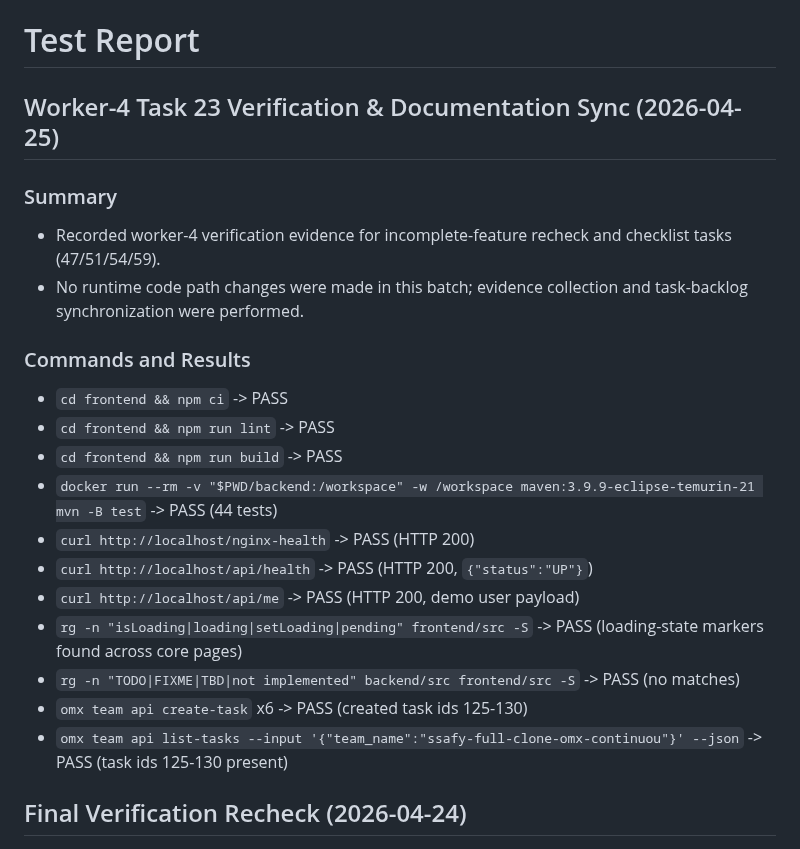
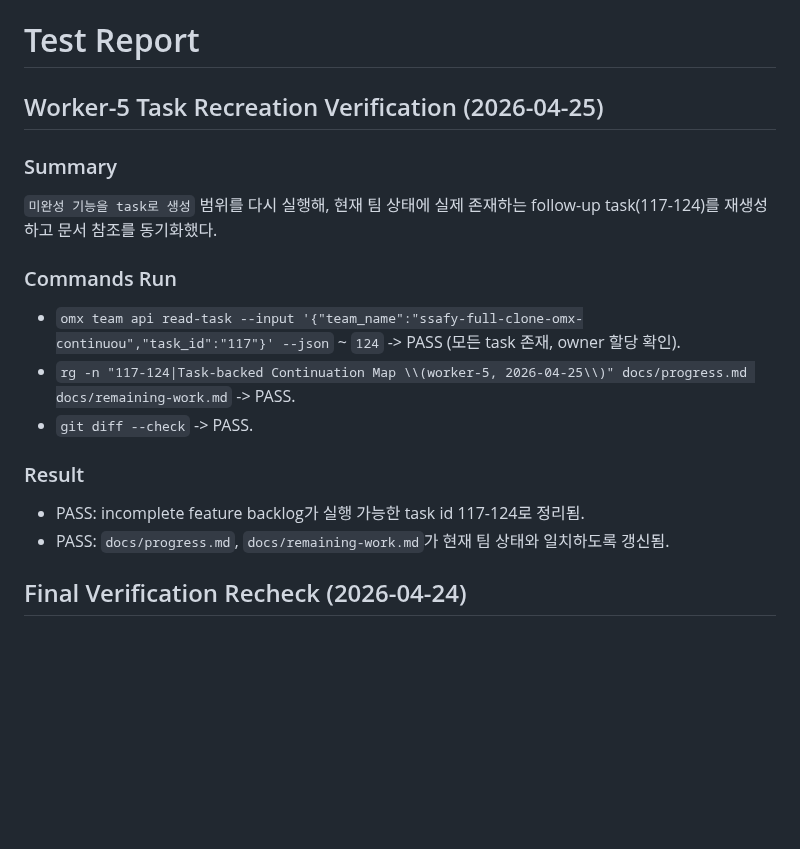
Before and after one commit to djm030/edu-ssafy-clone, a Markdown page: docs/test-report.md, the part around the change. GitHub-like rendering; blank space fills up the shorter version.

Commit message:
Keep verification docs aligned with recreated backlog state
Documented the 2026-04-25 worker-5 verification pass for recreated task IDs 117-124 so test reporting reflects current team state instead of stale references.

Constraint: Team coordination depends on docs matching actual task IDs in OMX state
Rejected: Leave evidence only in task transition result | Harder for other workers to discover in-repo
Confidence: high
Scope-risk: narrow
Directive: When task backlogs are recreated, append explicit verification entries to docs/test-report.md
Tested: omx read-task 117-124 checks, ripgrep doc markers, git diff --check

```diff
--- a/docs/test-report.md
+++ b/docs/test-report.md
@@ -1,24 +1,18 @@
 # Test Report
 
-## Worker-4 Task 23 Verification & Documentation Sync (2026-04-25)
+## Worker-5 Task Recreation Verification (2026-04-25)
 
 ### Summary
-- Recorded worker-4 verification evidence for incomplete-feature recheck and checklist tasks (47/51/54/59).
-- No runtime code path changes were made in this batch; evidence collection and task-backlog synchronization were performed.
+`미완성 기능을 task로 생성` 범위를 다시 실행해, 현재 팀 상태에 실제 존재하는 follow-up task(117-124)를 재생성하고 문서 참조를 동기화했다.
 
-### Commands and Results
-- `cd frontend && npm ci` -> PASS
-- `cd frontend && npm run lint` -> PASS
-- `cd frontend && npm run build` -> PASS
-- `docker run --rm -v "$PWD/backend:/workspace" -w /workspace maven:3.9.9-eclipse-temurin-21 mvn -B test` -> PASS (44 tests)
-- `curl http://localhost/nginx-health` -> PASS (HTTP 200)
-- `curl http://localhost/api/health` -> PASS (HTTP 200, `{"status":"UP"}`)
-- `curl http://localhost/api/me` -> PASS (HTTP 200, demo user payload)
-- `rg -n "isLoading|loading|setLoading|pending" frontend/src -S` -> PASS (loading-state markers found across core pages)
-- `rg -n "TODO|FIXME|TBD|not implemented" backend/src frontend/src -S` -> PASS (no matches)
-- `omx team api create-task` x6 -> PASS (created task ids 125-130)
-- `omx team api list-tasks --input '{"team_name":"ssafy-full-clone-omx-continuou"}' --json` -> PASS (task ids 125-130 present)
+### Commands Run
+- `omx team api read-task --input '{"team_name":"ssafy-full-clone-omx-continuou","task_id":"117"}' --json` ~ `124` -> PASS (모든 task 존재, owner 할당 확인).
+- `rg -n "117-124|Task-backed Continuation Map \\(worker-5, 2026-04-25\\)" docs/progress.md docs/remaining-work.md` -> PASS.
+- `git diff --check` -> PASS.
 
+### Result
+- PASS: incomplete feature backlog가 실행 가능한 task id 117-124로 정리됨.
+- PASS: `docs/progress.md`, `docs/remaining-work.md`가 현재 팀 상태와 일치하도록 갱신됨.
 
 ## Final Verification Recheck (2026-04-24)
 - `docker run --rm -v .../backend:/workspace -w /workspace maven:3.9.9-eclipse-temurin-21 mvn -B test` -> PASS, Tests run: 34, Failures: 0, Errors: 0, Skipped: 0.
```
